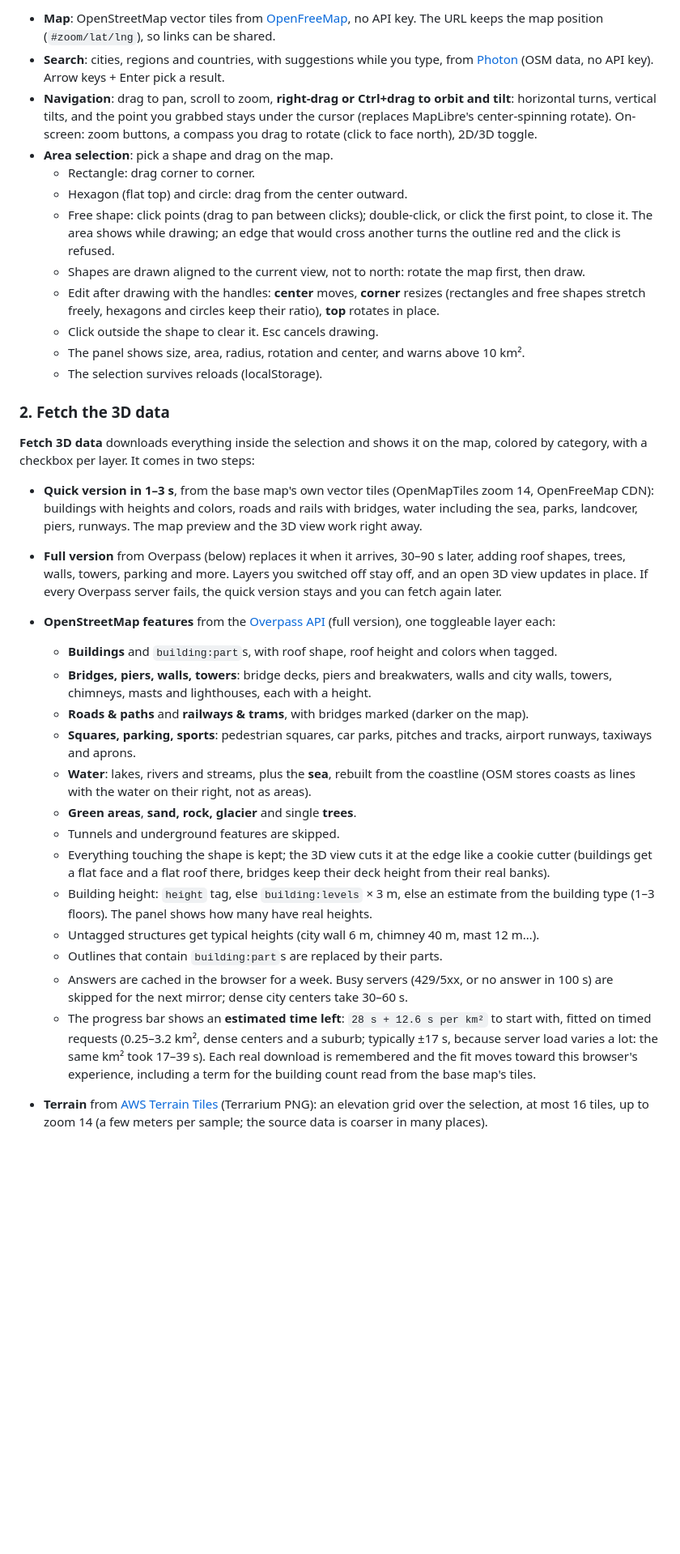
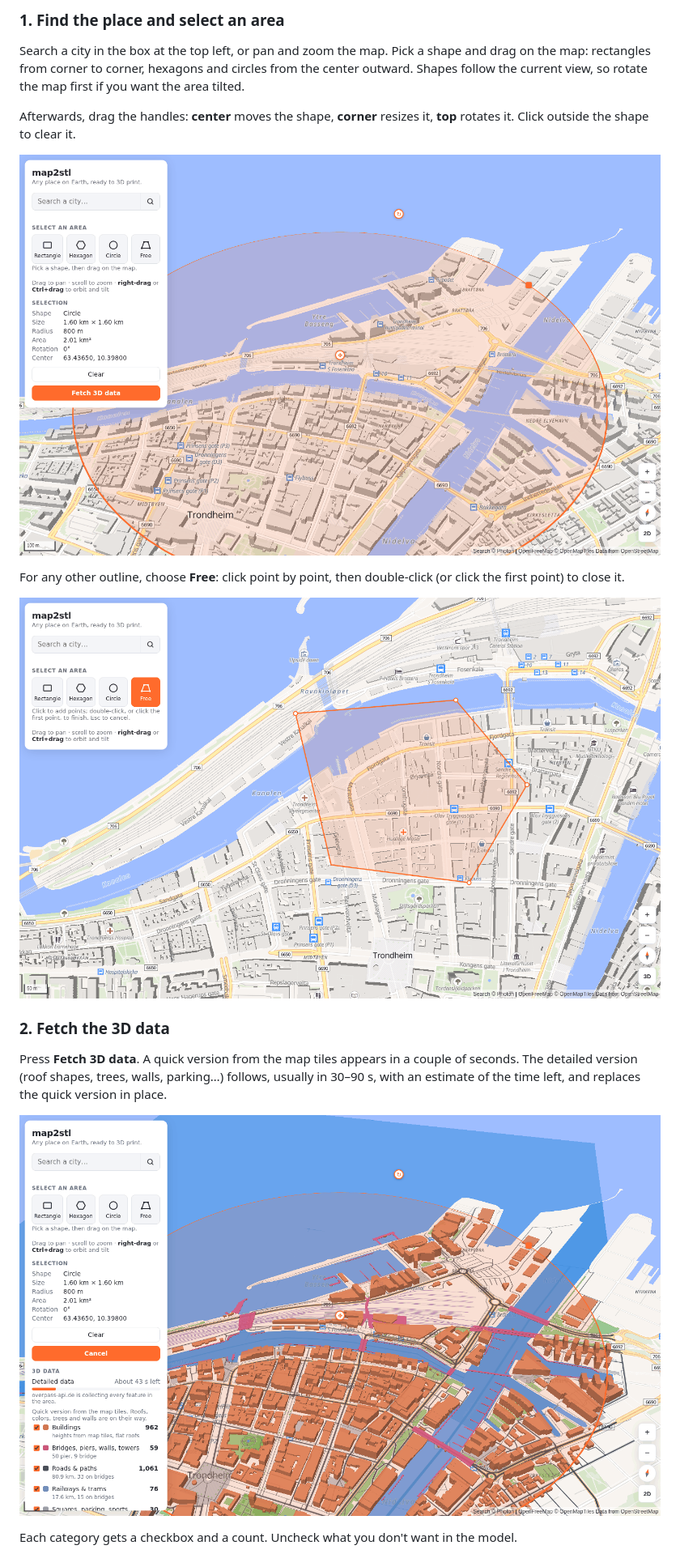
Before and after one commit to albertomors/map2stl, a Markdown page: README.md, the part around one of its changes. Shown at 81% size. Rendered like a GitHub page; pictures changed too: docs/screenshots/02-select-area.png (added), docs/screenshots/03-free-shape.png (added), docs/screenshots/04-quick-data-loading.png (added); blank space fills up the shorter version.

```diff
--- a/README.md
+++ b/README.md
@@ -21,68 +46,27 @@ npm run build    # type-check + production build in dist/
 
-- **Map**: OpenStreetMap vector tiles from [OpenFreeMap](https://openfreemap.org), no API key.
-  The URL keeps the map position (`#zoom/lat/lng`), so links can be shared.
-- **Search**: cities, regions and countries, with suggestions while you type, from
-  [Photon](https://photon.komoot.io) (OSM data, no API key). Arrow keys + Enter pick a result.
-- **Navigation**: drag to pan, scroll to zoom, **right-drag or Ctrl+drag to orbit and tilt**:
-  horizontal turns, vertical tilts, and the point you grabbed stays under the cursor
-  (replaces MapLibre's center-spinning rotate).
-  On-screen: zoom buttons, a compass you drag to rotate (click to face north), 2D/3D toggle.
-- **Area selection**: pick a shape and drag on the map.
-  - Rectangle: drag corner to corner.
-  - Hexagon (flat top) and circle: drag from the center outward.
-  - Free shape: click points (drag to pan between clicks); double-click, or click the first
-    point, to close it. The area shows while drawing; an edge that would cross another
-    turns the outline red and the click is refused.
-  - Shapes are drawn aligned to the current view, not to north: rotate the map first,
-    then draw.
-  - Edit after drawing with the handles: **center** moves, **corner** resizes (rectangles
-    and free shapes stretch freely, hexagons and circles keep their ratio), **top** rotates
-    in place.
-  - Click outside the shape to clear it. Esc cancels drawing.
-  - The panel shows size, area, radius, rotation and center, and warns above 10 km².
-  - The selection survives reloads (localStorage).
+### 1. Find the place and select an area
+
+Search a city in the box at the top left, or pan and zoom the map. Pick a shape and drag on
+the map: rectangles from corner to corner, hexagons and circles from the center outward.
+Shapes follow the current view, so rotate the map first if you want the area tilted.
+
+Afterwards, drag the handles: **center** moves the shape, **corner** resizes it, **top**
+rotates it. Click outside the shape to clear it.
+
+![A circle selected over Trondheim's harbor, with the move, resize and rotate handles](docs/screenshots/02-select-area.png)
+
+For any other outline, choose **Free**: click point by point, then double-click (or click
+the first point) to close it.
+
+![A free shape being drawn point by point over Trondheim's old town](docs/screenshots/03-free-shape.png)
 
 ### 2. Fetch the 3D data
 
-**Fetch 3D data** downloads everything inside the selection and shows it on the map,
-colored by category, with a checkbox per layer. It comes in two steps:
+Press **Fetch 3D data**. A quick version from the map tiles appears in a couple of seconds.
+The detailed version (roof shapes, trees, walls, parking…) follows, usually in 30–90 s,
+with an estimate of the time left, and replaces the quick version in place.
 
-- **Quick version in 1–3 s**, from the base map's own vector tiles (OpenMapTiles zoom 14,
-  OpenFreeMap CDN): buildings with heights and colors, roads and rails with bridges, water
-  including the sea, parks, landcover, piers, runways. The map preview and the 3D view work
-  right away.
-- **Full version** from Overpass (below) replaces it when it arrives, 30–90 s later, adding
-  roof shapes, trees, walls, towers, parking and more. Layers you switched off stay off,
-  and an open 3D view updates in place. If every Overpass server fails, the quick version
-  stays and you can fetch again later.
+![The quick version shown on the map while the detailed data downloads, with the time left](docs/screenshots/04-quick-data-loading.png)
 
-- **OpenStreetMap features** from the [Overpass API](https://overpass-api.de) (full
-  version), one toggleable layer each:
-  - **Buildings** and `building:part`s, with roof shape, roof height and colors when tagged.
-  - **Bridges, piers, walls, towers**: bridge decks, piers and breakwaters, walls and city
-    walls, towers, chimneys, masts and lighthouses, each with a height.
-  - **Roads & paths** and **railways & trams**, with bridges marked (darker on the map).
-  - **Squares, parking, sports**: pedestrian squares, car parks, pitches and tracks,
-    airport runways, taxiways and aprons.
-  - **Water**: lakes, rivers and streams, plus the **sea**, rebuilt from the coastline
-    (OSM stores coasts as lines with the water on their right, not as areas).
-  - **Green areas**, **sand, rock, glacier** and single **trees**.
-  - Tunnels and underground features are skipped.
-  - Everything touching the shape is kept; the 3D view cuts it at the edge like a cookie
-    cutter (buildings get a flat face and a flat roof there, bridges keep their deck
-    height from their real banks).
-  - Building height: `height` tag, else `building:levels` × 3 m, else an estimate from the
-    building type (1–3 floors). The panel shows how many have real heights.
-  - Untagged structures get typical heights (city wall 6 m, chimney 40 m, mast 12 m…).
-  - Outlines that contain `building:part`s are replaced by their parts.
-  - Answers are cached in the browser for a week. Busy servers (429/5xx, or no answer in
-    100 s) are skipped for the next mirror; dense city centers take 30–60 s.
-  - The progress bar shows an **estimated time left**: `28 s + 12.6 s per km²` to start
-    with, fitted on timed requests (0.25–3.2 km², dense centers and a suburb; typically
-    ±17 s, because server load varies a lot: the same km² took 17–39 s). Each real
-    download is remembered and the fit moves toward this browser's experience, including a
-    term for the building count read from the base map's tiles.
-- **Terrain** from [AWS Terrain Tiles](https://registry.opendata.aws/terrain-tiles/)
-  (Terrarium PNG): an elevation grid over the selection, at most 16 tiles, up to zoom 14
-  (a few meters per sample; the source data is coarser in many places).
+Each category gets a checkbox and a count. Uncheck what you don't want in the model.
 
```
Also changed, not shown: other parts of README.md (+69 -74 lines), CHANGELOG.md (+2 -0 lines), docs/architecture.md (added, +92 -0 lines), docs/guide.md (added, +159 -0 lines), docs/screenshots/01-3d-view.png (added), docs/screenshots/05-data-preview.png (added), docs/screenshots/06-edit-building.png (added), 4 other files.
